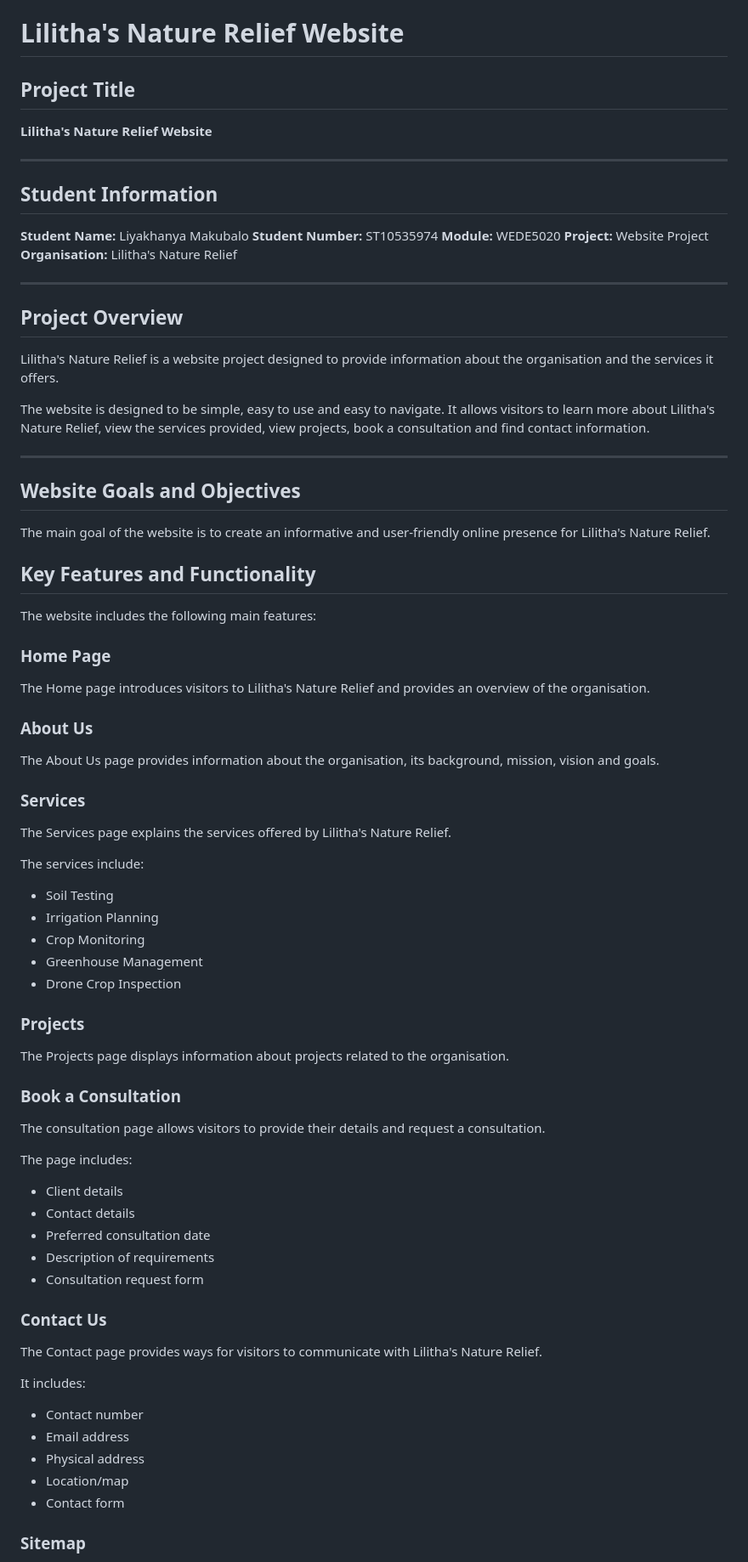
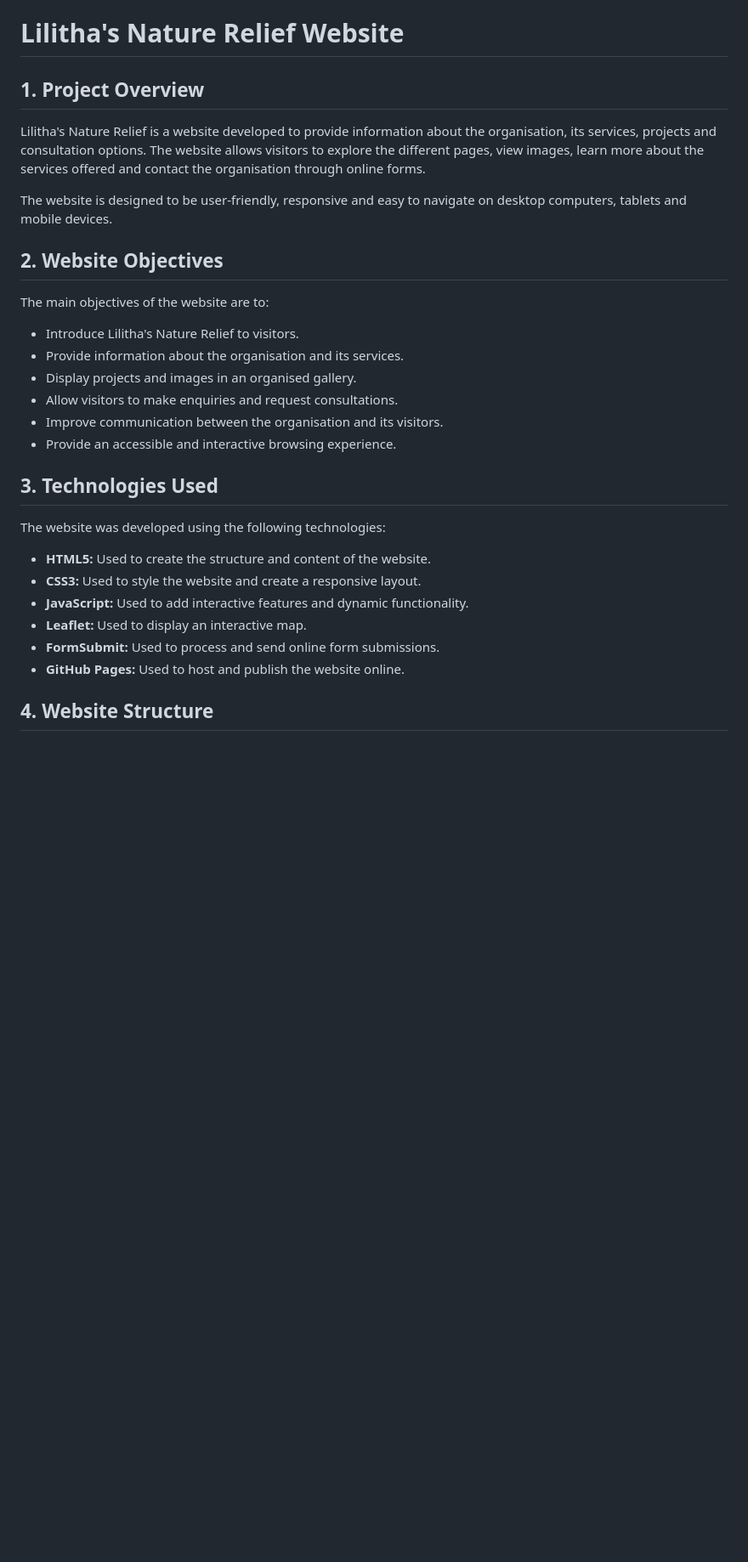
Before and after one commit to liyakhanya-makubalo/my-website, a Markdown page: Miscellaneous/README.md, the part around one of its changes. Shown at 85% size. Rendered like a GitHub page; blank space fills up the shorter version.

Commit message:
git comit
I updated the README.md

```diff
--- a/Miscellaneous/README.md
+++ b/Miscellaneous/README.md
@@ -1,84 +1,32 @@
 # Lilitha's Nature Relief Website
 
-## Project Title
+## 1. Project Overview
 
-**Lilitha's Nature Relief Website**
+Lilitha's Nature Relief is a website developed to provide information about the organisation, its services, projects and consultation options. The website allows visitors to explore the different pages, view images, learn more about the services offered and contact the organisation through online forms.
 
----
+The website is designed to be user-friendly, responsive and easy to navigate on desktop computers, tablets and mobile devices.
 
-## Student Information
+## 2. Website Objectives
 
-**Student Name:** Liyakhanya Makubalo
-**Student Number:** ST10535974
-**Module:** WEDE5020
-**Project:** Website Project
-**Organisation:** Lilitha's Nature Relief
+The main objectives of the website are to:
 
----
+- Introduce Lilitha's Nature Relief to visitors.
+- Provide information about the organisation and its services.
+- Display projects and images in an organised gallery.
+- Allow visitors to make enquiries and request consultations.
+- Improve communication between the organisation and its visitors.
+- Provide an accessible and interactive browsing experience.
 
-## Project Overview
+## 3. Technologies Used
 
-Lilitha's Nature Relief is a website project designed to provide information about the organisation and the services it offers.
+The website was developed using the following technologies:
 
-The website is designed to be simple, easy to use and easy to navigate. It allows visitors to learn more about Lilitha's Nature Relief, view the services provided, view projects, book a consultation and find contact information.
+- **HTML5:** Used to create the structure and content of the website.
+- **CSS3:** Used to style the website and create a responsive layout.
+- **JavaScript:** Used to add interactive features and dynamic functionality.
+- **Leaflet:** Used to display an interactive map.
+- **FormSubmit:** Used to process and send online form submissions.
+- **GitHub Pages:** Used to host and publish the website online.
 
----
+## 4. Website Structure
 
-## Website Goals and Objectives
-
-The main goal of the website is to create an informative and user-friendly online presence for Lilitha's Nature Relief.
-
-## Key Features and Functionality
-
-The website includes the following main features:
-
-### Home Page
-
-The Home page introduces visitors to Lilitha's Nature Relief and provides an overview of the organisation.
-
-### About Us
-
-The About Us page provides information about the organisation, its background, mission, vision and goals.
-
-### Services
-
-The Services page explains the services offered by Lilitha's Nature Relief.
-
-The services include:
-
-* Soil Testing
-* Irrigation Planning
-* Crop Monitoring
-* Greenhouse Management
-* Drone Crop Inspection
-
-### Projects
-
-The Projects page displays information about projects related to the organisation.
-
-### Book a Consultation
-
-The consultation page allows visitors to provide their details and request a consultation.
-
-The page includes:
-
-* Client details
-* Contact details
-* Preferred consultation date
-* Description of requirements
-* Consultation request form
-
-### Contact Us
-
-The Contact page provides ways for visitors to communicate with Lilitha's Nature Relief.
-
-It includes:
-
-* Contact number
-* Email address
-* Physical address
-* Location/map
-* Contact form
-
-### Sitemap
-
```
Also changed, not shown: other parts of Miscellaneous/README.md (+51 -206 lines).
